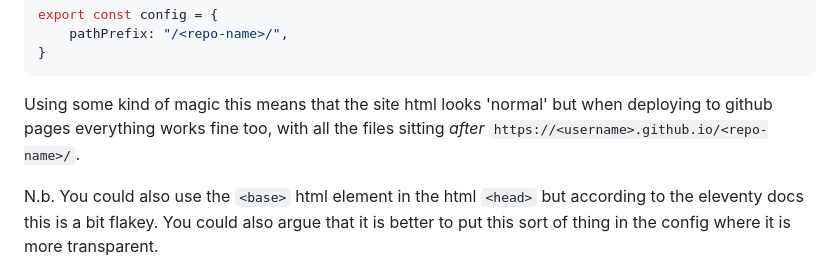
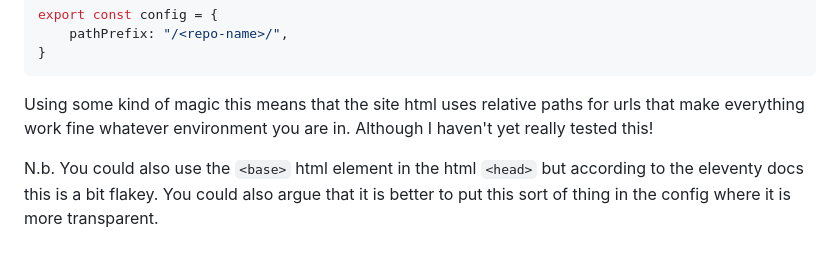
Before and after one commit to aewshopping/eleventy_githubpages_minimal, a Markdown page: README.md, the part around the change. GitHub-like rendering.

````diff
--- a/README.md
+++ b/README.md
@@ -76,7 +76,7 @@ export const config = {
 	pathPrefix: "/<repo-name>/",
 }
 ```
-Using some kind of magic this means that the site html looks 'normal' but when deploying to github pages everything works fine too, with all the files sitting _after_ `https://<username>.github.io/<repo-name>/`.
+Using some kind of magic this means that the site html uses relative paths for urls that make everything work fine whatever environment you are in. Although I haven't yet really tested this!
 
 N.b. You could also use the `<base>` html element in the html `<head>` but according to the eleventy docs this is a bit flakey. You could also argue that it is better to put this sort of thing in the config where it is more transparent.
 
````
